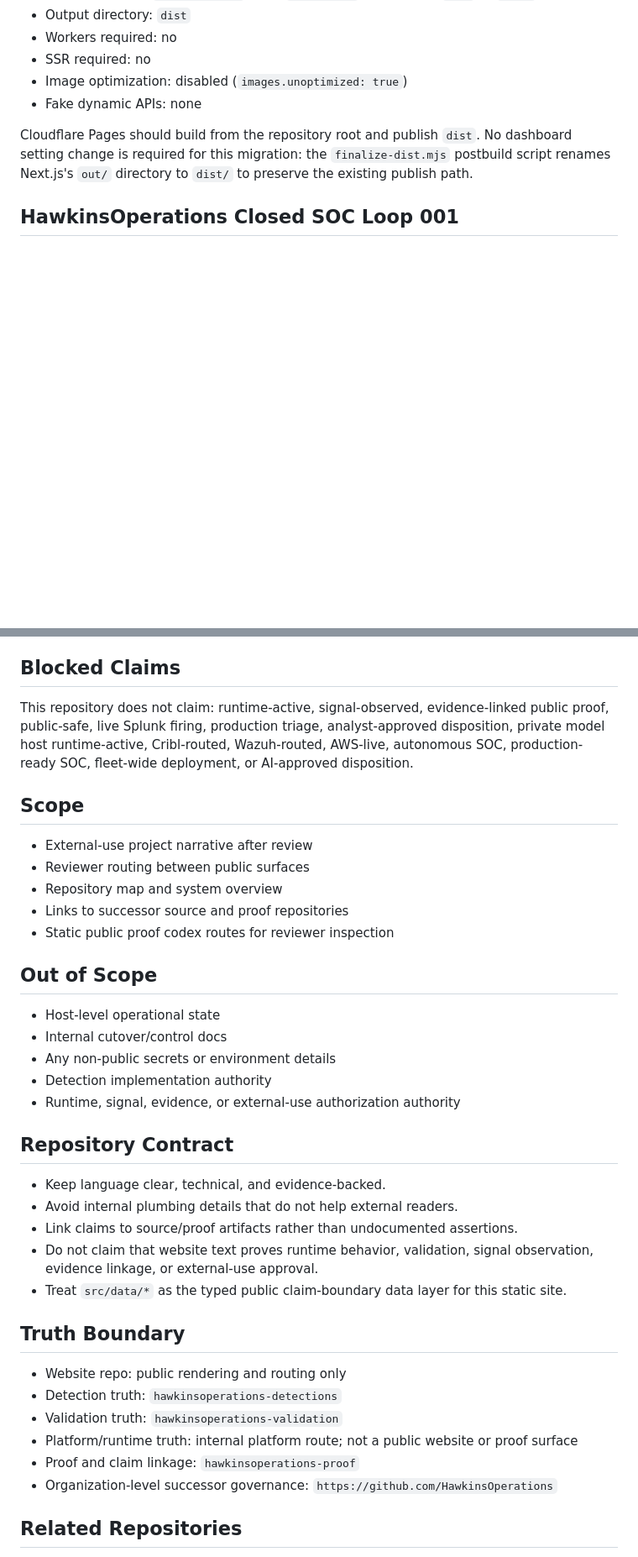
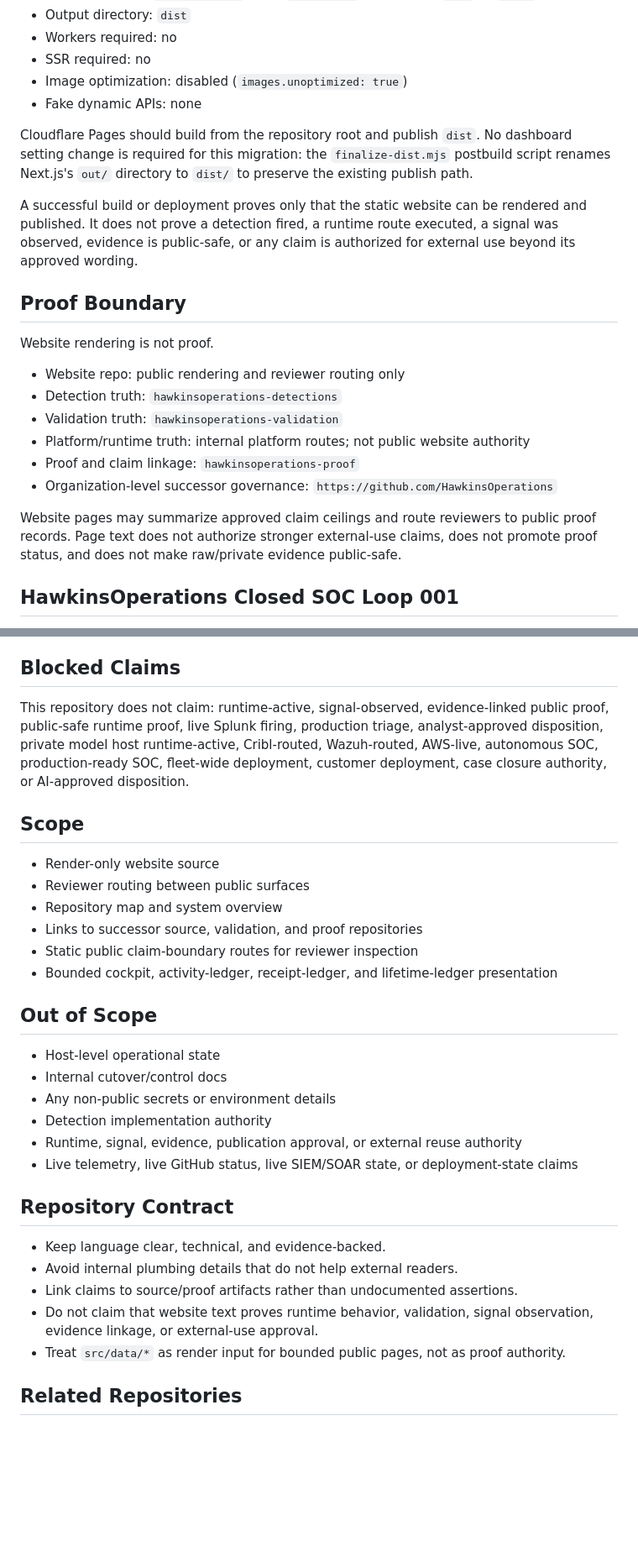
Before and after one commit to HawkinsOperations/hawkinsoperations-website, a Markdown page: README.md, 2 parts joined by grey strips. Shown at 84% size. GitHub-like rendering; blank space fills up the shorter version.

```diff
--- a/README.md
+++ b/README.md
@@ -24,9 +48,22 @@ This repo is website rendering only. It is not the source of detection truth, ru
 - Image optimization: disabled (`images.unoptimized: true`)
 - Fake dynamic APIs: none
 
-Cloudflare Pages should build from the repository root and publish `dist`. No dashboard
-setting change is required for this migration: the `finalize-dist.mjs` postbuild script
-renames Next.js's `out/` directory to `dist/` to preserve the existing publish path.
+Cloudflare Pages should build from the repository root and publish `dist`. No dashboard setting change is required for this migration: the `finalize-dist.mjs` postbuild script renames Next.js's `out/` directory to `dist/` to preserve the existing publish path.
+
+A successful build or deployment proves only that the static website can be rendered and published. It does not prove a detection fired, a runtime route executed, a signal was observed, evidence is public-safe, or any claim is authorized for external use beyond its approved wording.
+
+## Proof Boundary
+
+Website rendering is not proof.
+
+- Website repo: public rendering and reviewer routing only
+- Detection truth: `hawkinsoperations-detections`
+- Validation truth: `hawkinsoperations-validation`
+- Platform/runtime truth: internal platform routes; not public website authority
+- Proof and claim linkage: `hawkinsoperations-proof`
+- Organization-level successor governance: `https://github.com/HawkinsOperations`
+
+Website pages may summarize approved claim ceilings and route reviewers to public proof records. Page text does not authorize stronger external-use claims, does not promote proof status, and does not make raw/private evidence public-safe.
 
 ## HawkinsOperations Closed SOC Loop 001
 
@@ -46,15 +83,16 @@ renames Next.js's `out/` directory to `dist/` to preserve the existing publish p
 
 ## Blocked Claims
 
-This repository does not claim: runtime-active, signal-observed, evidence-linked public proof, public-safe, live Splunk firing, production triage, analyst-approved disposition, private model host runtime-active, Cribl-routed, Wazuh-routed, AWS-live, autonomous SOC, production-ready SOC, fleet-wide deployment, or AI-approved disposition.
+This repository does not claim: runtime-active, signal-observed, evidence-linked public proof, public-safe runtime proof, live Splunk firing, production triage, analyst-approved disposition, private model host runtime-active, Cribl-routed, Wazuh-routed, AWS-live, autonomous SOC, production-ready SOC, fleet-wide deployment, customer deployment, case closure authority, or AI-approved disposition.
 
 ## Scope
 
-- External-use project narrative after review
+- Render-only website source
 - Reviewer routing between public surfaces
 - Repository map and system overview
-- Links to successor source and proof repositories
-- Static public proof codex routes for reviewer inspection
+- Links to successor source, validation, and proof repositories
+- Static public claim-boundary routes for reviewer inspection
+- Bounded cockpit, activity-ledger, receipt-ledger, and lifetime-ledger presentation
 
 ## Out of Scope
 
@@ -62,7 +100,8 @@ This repository does not claim: runtime-active, signal-observed, evidence-linked
 - Internal cutover/control docs
 - Any non-public secrets or environment details
 - Detection implementation authority
-- Runtime, signal, evidence, or external-use authorization authority
+- Runtime, signal, evidence, publication approval, or external reuse authority
+- Live telemetry, live GitHub status, live SIEM/SOAR state, or deployment-state claims
 
 ## Repository Contract
 
@@ -70,16 +109,7 @@ This repository does not claim: runtime-active, signal-observed, evidence-linked
 - Avoid internal plumbing details that do not help external readers.
 - Link claims to source/proof artifacts rather than undocumented assertions.
 - Do not claim that website text proves runtime behavior, validation, signal observation, evidence linkage, or external-use approval.
-- Treat `src/data/*` as the typed public claim-boundary data layer for this static site.
-
-## Truth Boundary
-
-- Website repo: public rendering and routing only
-- Detection truth: `hawkinsoperations-detections`
-- Validation truth: `hawkinsoperations-validation`
-- Platform/runtime truth: internal platform route; not a public website or proof surface
-- Proof and claim linkage: `hawkinsoperations-proof`
-- Organization-level successor governance: `https://github.com/HawkinsOperations`
+- Treat `src/data/*` as render input for bounded public pages, not as proof authority.
 
 ## Related Repositories
 
```
Also changed, not shown: other parts of README.md (+30 -6 lines).
